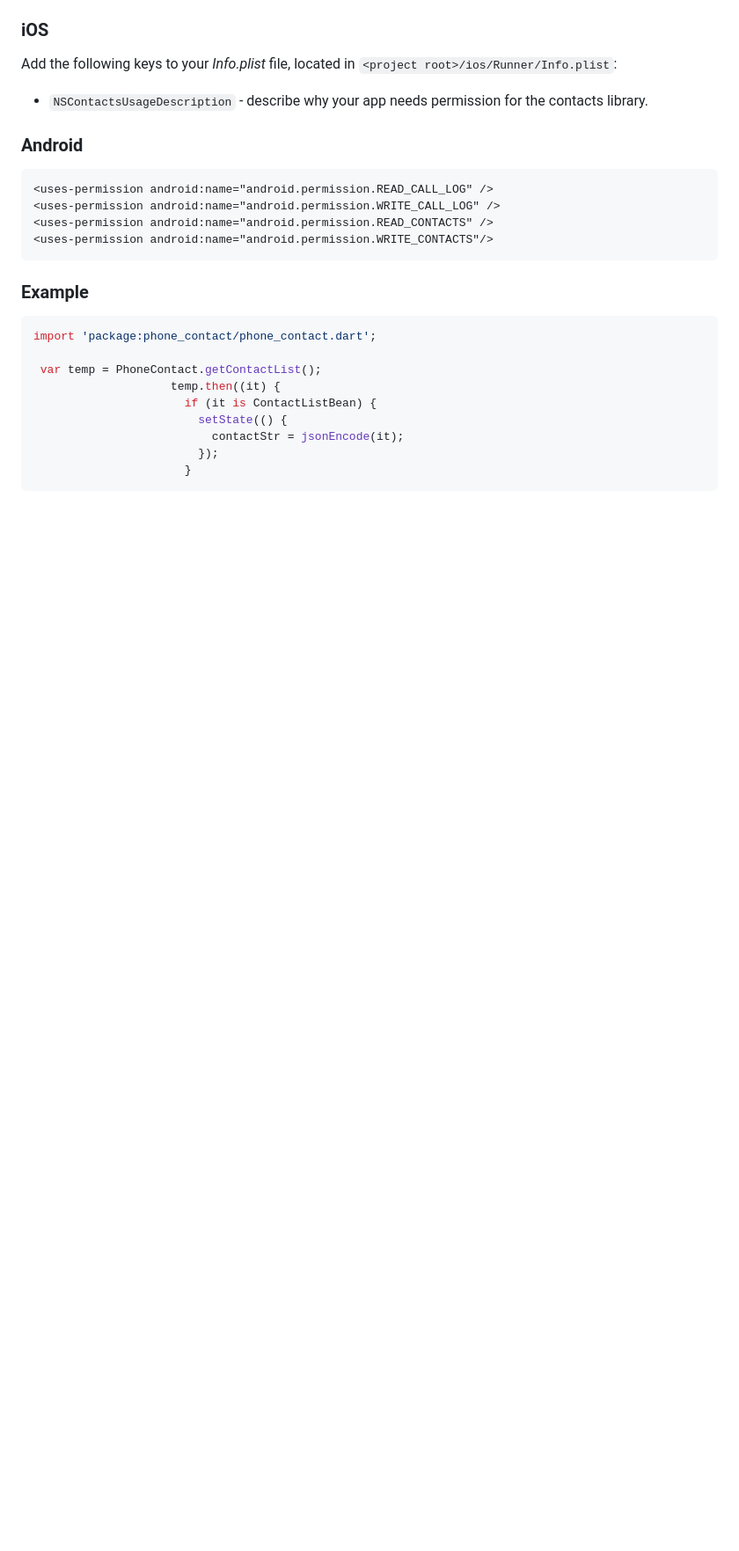
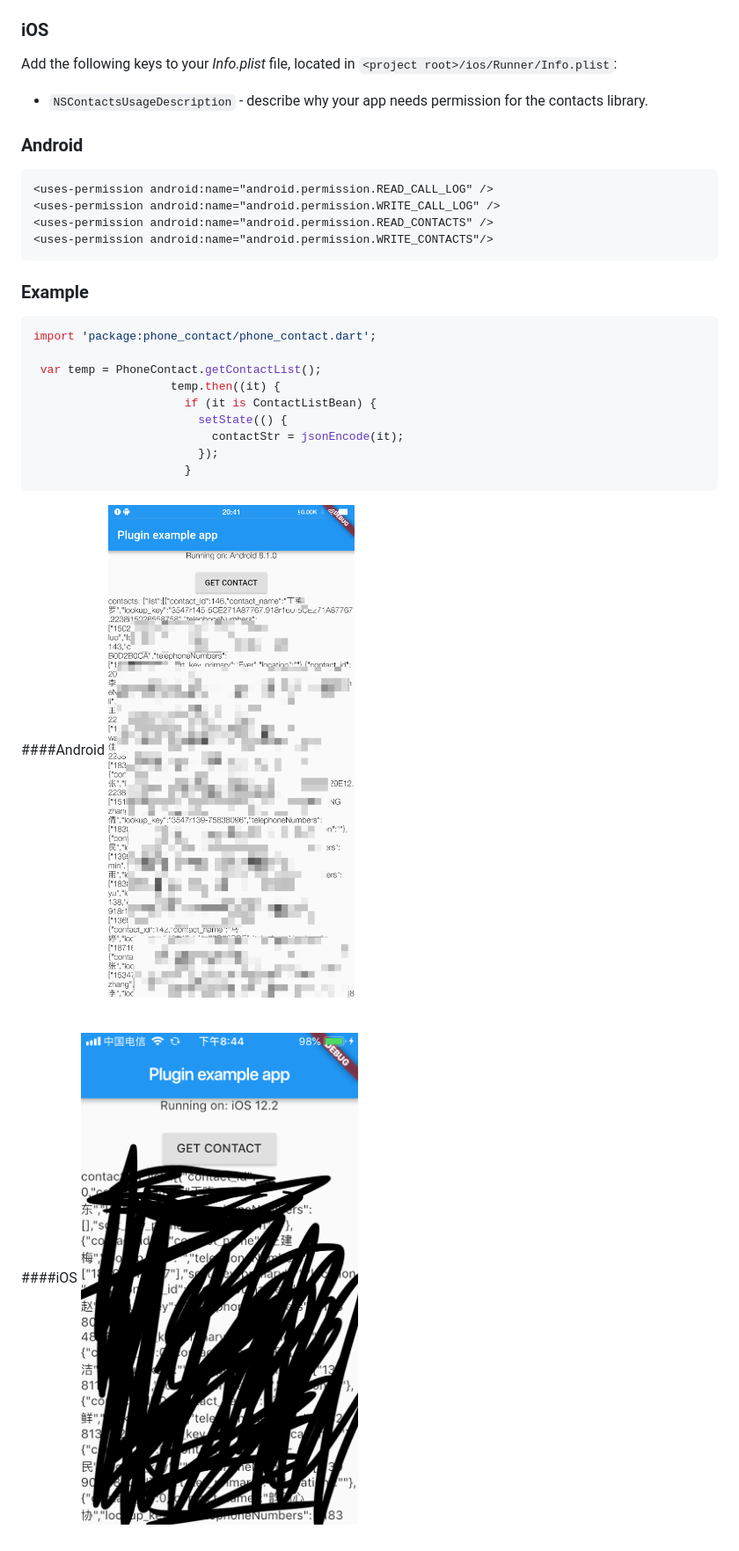
Before and after one commit to Wongxd/flutter_plugin_contact, a Markdown page: README.md, the part around the change printed below. Shown: that part at 88% size. Drawn GitHub-style; pictures changed too: art/Android.png (added), art/iOS.jpg (added); blank space fills up the shorter version.

````diff
--- a/README.md
+++ b/README.md
@@ -34,3 +41,11 @@ import 'package:phone_contact/phone_contact.dart';
                         });
                       }
 ```
+
+####Android
+![Android](art/Android.png)
+
+<br/>
+
+####iOS
+![iOS](art/iOS.jpg)
````
Also changed, not shown: other parts of README.md (+7 -0 lines), 1 other file.
